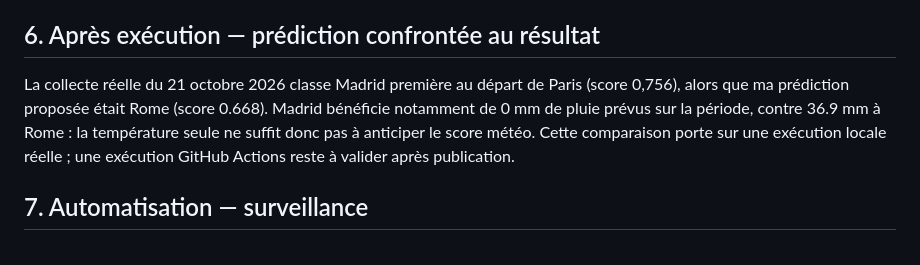
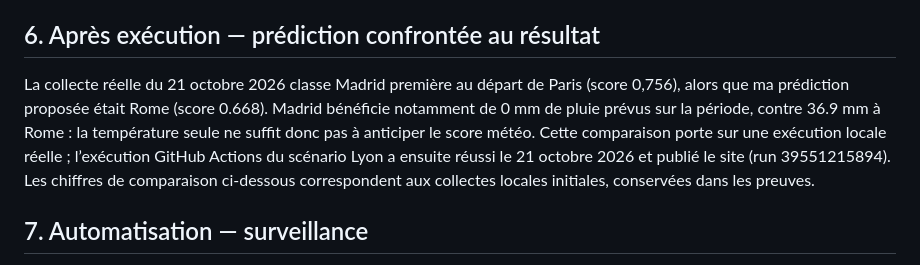
Before and after one commit to Warren27026/TD1, a Markdown page: REFLECTIONS.md, the part around the change. Rendered like a GitHub page.

Commit message:
Confirmer le succès distant dans les réflexions

```diff
--- a/REFLECTIONS.md
+++ b/REFLECTIONS.md
@@ -18,7 +18,7 @@ Ajouter une capitale très froide et pluvieuse ne change pas la température mes
 Prédiction retenue avant la collecte : Rome pour le scénario initial au départ de Paris. Sa météo potentiellement favorable et sa distance intermédiaire pourraient produire un meilleur compromis que les destinations les plus lointaines ; il s’agit d’une hypothèse, pas d’une prévision déjà vérifiée.
 
 ## 6. Après exécution — prédiction confrontée au résultat
-La collecte réelle du 21 octobre 2026 classe Madrid première au départ de Paris (score 0,756), alors que ma prédiction proposée était Rome (score 0.668). Madrid bénéficie notamment de 0 mm de pluie prévus sur la période, contre 36.9 mm à Rome : la température seule ne suffit donc pas à anticiper le score météo. Cette comparaison porte sur une exécution locale réelle ; une exécution GitHub Actions reste à valider après publication.
+La collecte réelle du 21 octobre 2026 classe Madrid première au départ de Paris (score 0,756), alors que ma prédiction proposée était Rome (score 0.668). Madrid bénéficie notamment de 0 mm de pluie prévus sur la période, contre 36.9 mm à Rome : la température seule ne suffit donc pas à anticiper le score météo. Cette comparaison porte sur une exécution locale réelle ; l’exécution GitHub Actions du scénario Lyon a ensuite réussi le 21 octobre 2026 et publié le site (run 39551215894). Les chiffres de comparaison ci-dessous correspondent aux collectes locales initiales, conservées dans les preuves.
 
 ## 7. Automatisation — surveillance
 Le visiteur peut regarder la date de dernière collecte : si elle cesse d’avancer, les résultats risquent de ne plus soutenir la décision du moment (CM4). Ce signal est utile mais insuffisant si personne ne le surveille ; la page ajoute une alerte lorsque la collecte dépasse huit jours ou que la période météo est terminée. Pour un service réel, j’ajouterais une alerte indépendante sur le dernier succès et les échecs, car le planificateur peut lui-même s’arrêter.
```
